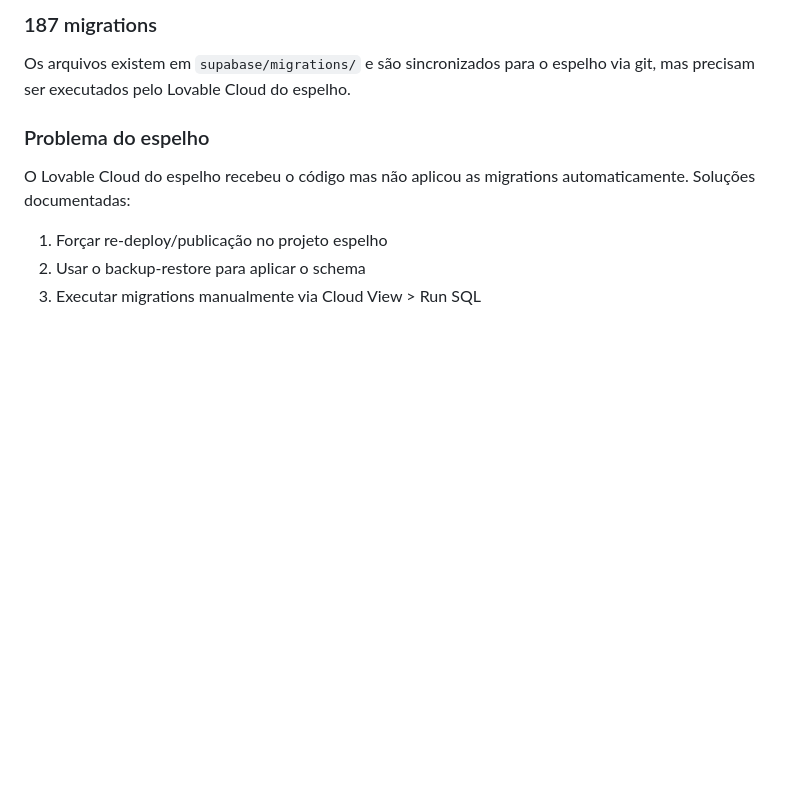
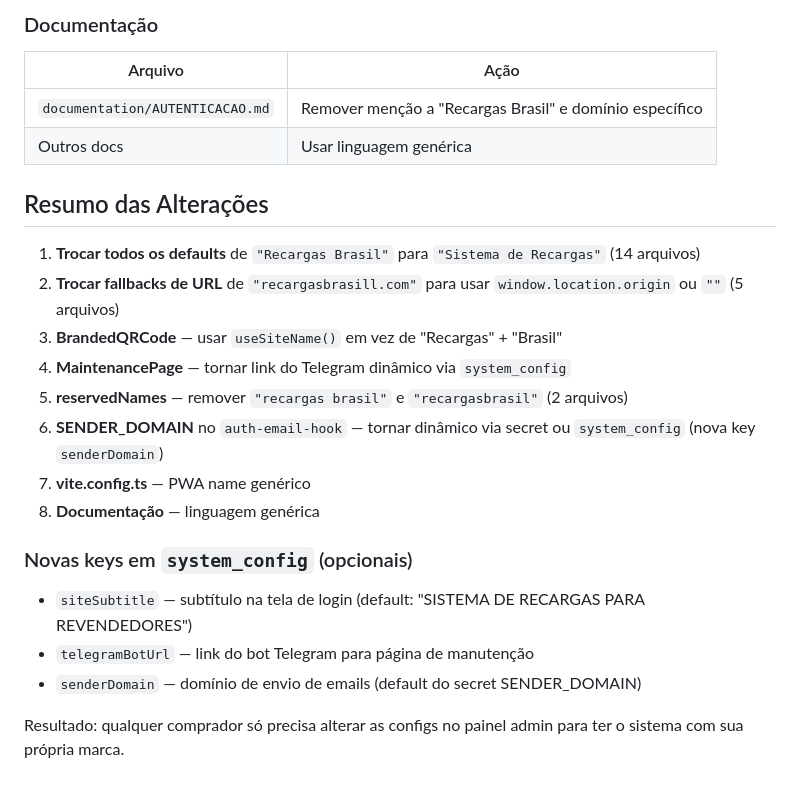
Before and after one commit to segredounlock/sync-start-magic, a Markdown page: .lovable/plan.md, the part around one of its changes. Rendered like a GitHub page; blank space fills up the shorter version.

```diff
--- a/.lovable/plan.md
+++ b/.lovable/plan.md
@@ -36,9 +42,25 @@ As tabelas do contexto confirmam: profiles, user_roles, saldos, operadoras, reca
 
-### 187 migrations
-Os arquivos existem em `supabase/migrations/` e são sincronizados para o espelho via git, mas precisam ser executados pelo Lovable Cloud do espelho.
+### Documentação
 
-### Problema do espelho
-O Lovable Cloud do espelho recebeu o código mas não aplicou as migrations automaticamente. Soluções documentadas:
-1. Forçar re-deploy/publicação no projeto espelho
-2. Usar o backup-restore para aplicar o schema
-3. Executar migrations manualmente via Cloud View > Run SQL
+| Arquivo | Ação |
+|---|---|
+| `documentation/AUTENTICACAO.md` | Remover menção a "Recargas Brasil" e domínio específico |
+| Outros docs | Usar linguagem genérica |
+
+## Resumo das Alterações
+
+1. **Trocar todos os defaults** de `"Recargas Brasil"` para `"Sistema de Recargas"` (14 arquivos)
+2. **Trocar fallbacks de URL** de `"recargasbrasill.com"` para usar `window.location.origin` ou `""` (5 arquivos)
+3. **BrandedQRCode** — usar `useSiteName()` em vez de "Recargas" + "Brasil"
+4. **MaintenancePage** — tornar link do Telegram dinâmico via `system_config`
+5. **reservedNames** — remover `"recargas brasil"` e `"recargasbrasil"` (2 arquivos)
+6. **SENDER_DOMAIN** no `auth-email-hook` — tornar dinâmico via secret ou `system_config` (nova key `senderDomain`)
+7. **vite.config.ts** — PWA name genérico
+8. **Documentação** — linguagem genérica
+
+### Novas keys em `system_config` (opcionais)
+- `siteSubtitle` — subtítulo na tela de login (default: "SISTEMA DE RECARGAS PARA REVENDEDORES")
+- `telegramBotUrl` — link do bot Telegram para página de manutenção
+- `senderDomain` — domínio de envio de emails (default do secret SENDER_DOMAIN)
+
+Resultado: qualquer comprador só precisa alterar as configs no painel admin para ter o sistema com sua própria marca.
```
Also changed, not shown: other parts of .lovable/plan.md (+31 -25 lines).
